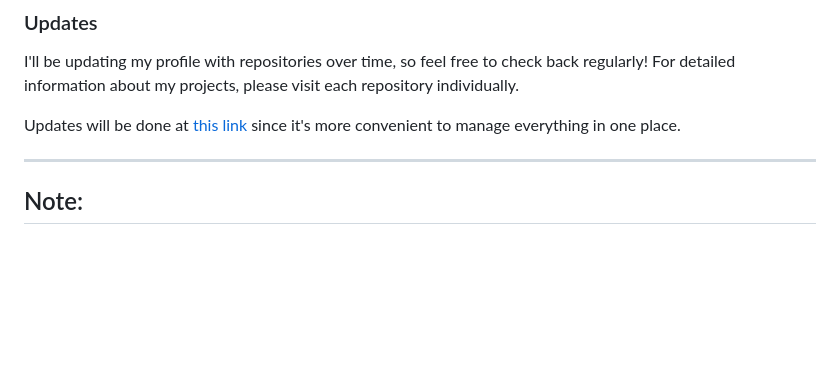
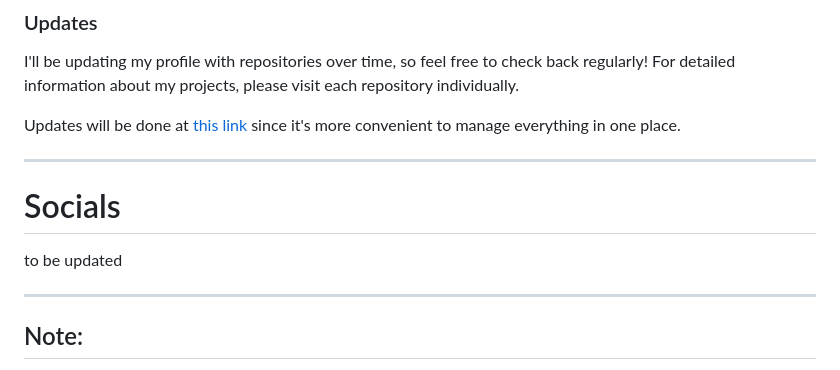
Before and after one commit to TempestAethel/Tempestaethel.github.io, a Markdown page: README.md, the part around the change. Drawn GitHub-style; blank space fills up the shorter version.

```diff
--- a/README.md
+++ b/README.md
@@ -46,6 +46,11 @@ Updates will be done at [this link](https://tempestaethel.github.io/TempestAethe
 
 ---
 
+# Socials
+to be updated
+
+---
+
 
 ## Note:
 *I occasionally draw inspiration from various sources online to enhance my projects. I'm always ready to remove any content that may seem like I copied code, although I assure you I never did.*
```
